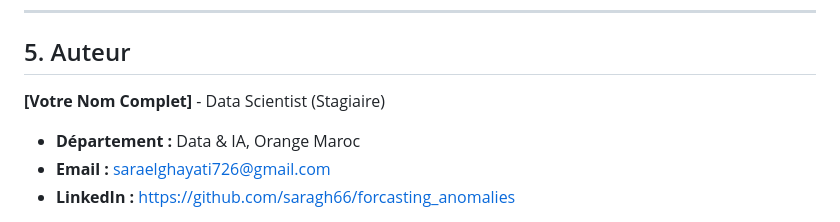
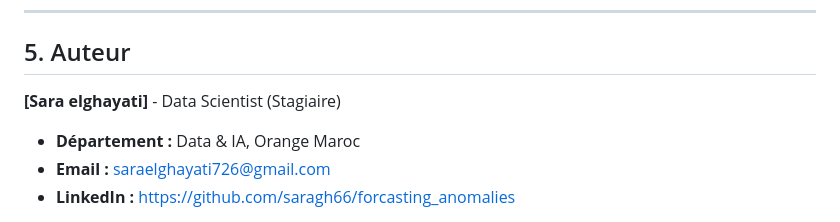
Before and after one commit to saragh66/forcasting_anomalies, a Markdown page: README.md, the part around the change. GitHub-like rendering.

Commit message:
Docs: Mise à jour de la description dans le README

```diff
--- a/README.md
+++ b/README.md
@@ -104,7 +104,7 @@ Ce projet vise à développer une solution complète pour la valorisation des do
 
 ## 5. Auteur
 
-**[Votre Nom Complet]** - Data Scientist (Stagiaire)
+**[Sara elghayati]** - Data Scientist (Stagiaire)
 *   **Département :** Data & IA, Orange Maroc
 *   **Email :**  saraelghayati726@gmail.com
 *   **LinkedIn :** https://github.com/saragh66/forcasting_anomalies
```
